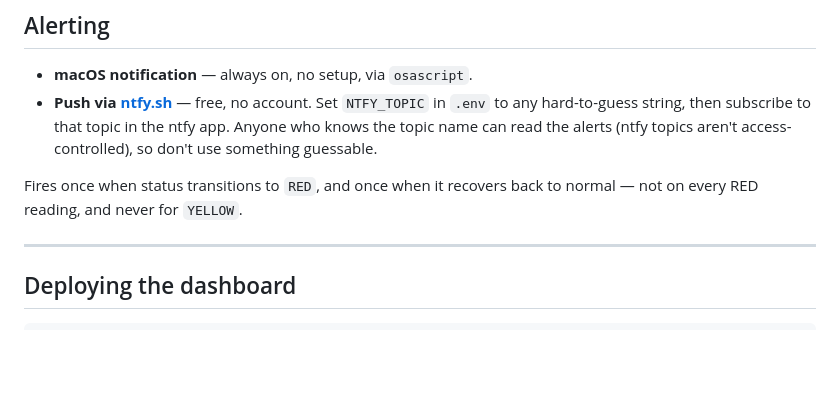
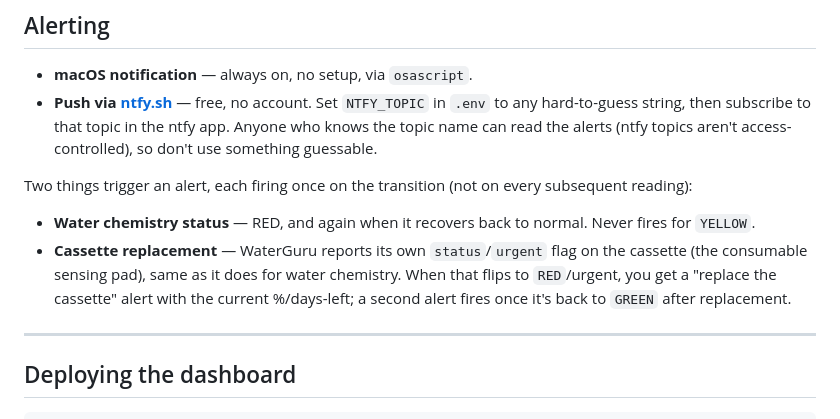
Before and after one commit to billford/waterguru-dashboard, a Markdown page: README.md, the part around the change. Rendered like a GitHub page; blank space fills up the shorter version.

Commit message:
Document cassette-replacement alert in README

```diff
--- a/README.md
+++ b/README.md
@@ -206,8 +206,16 @@ launchctl load ~/Library/LaunchAgents/com.billfordx.waterguru-fetch.plist
   app. Anyone who knows the topic name can read the alerts (ntfy topics aren't
   access-controlled), so don't use something guessable.
 
-Fires once when status transitions to `RED`, and once when it recovers back to
-normal — not on every RED reading, and never for `YELLOW`.
+Two things trigger an alert, each firing once on the transition (not on every
+subsequent reading):
+
+- **Water chemistry status** — RED, and again when it recovers back to normal.
+  Never fires for `YELLOW`.
+- **Cassette replacement** — WaterGuru reports its own `status`/`urgent` flag on
+  the cassette (the consumable sensing pad), same as it does for water
+  chemistry. When that flips to `RED`/urgent, you get a "replace the cassette"
+  alert with the current %/days-left; a second alert fires once it's back to
+  `GREEN` after replacement.
 
 ---
 
```
